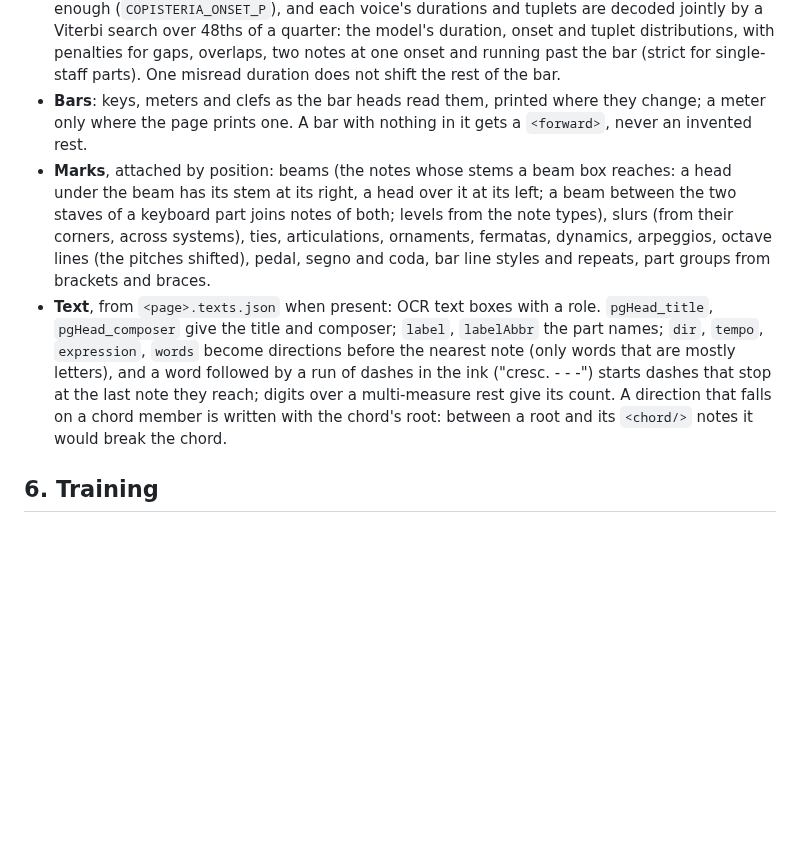
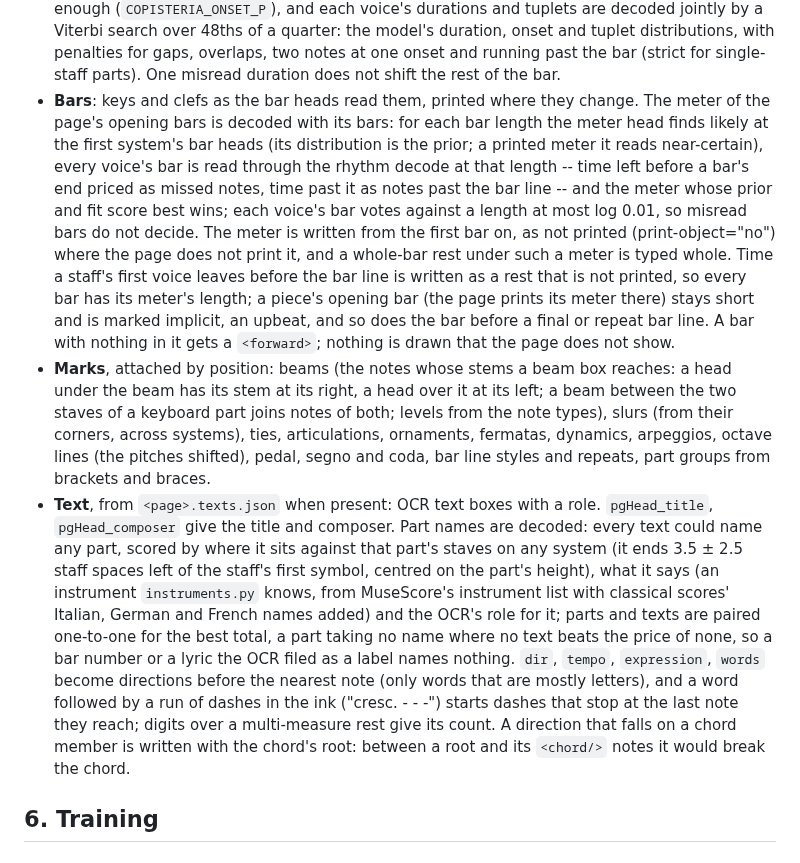
Before and after one commit to kobimusic/copisteria, a Markdown page: docs/ARCHITECTURE.md, the part around the change. Drawn GitHub-style; blank space fills up the shorter version.

Commit message:
Benchmark figures and design document for the meter, part-name and bar decodes
OMR-NED, all pages (Lieder scans on the 55 with sound ground truth), 1.2 -> 1.3: copista-28m 8.63 / 5.86 / 17.72 /
14.75 / 34.31 -> 8.66 / 5.83 / 17.69 / 14.56 / 34.43; copista-2m 11.27 / 8.92 / 17.81 / 16.12 / 38.76 -> 11.21 /
8.83 / 17.78 / 15.90 / 38.67; over the 735 pages unchanged (88.3 % and 85.5 % right). README's reading steps and
ARCHITECTURE's writer: the page's meter decoded with its bars, bars completed with unprinted rests, part names
decoded.

Co-Authored-By: Claude Opus 5.5 <noreply@anthropic.com>

```diff
--- a/docs/ARCHITECTURE.md
+++ b/docs/ARCHITECTURE.md
@@ -127,19 +127,33 @@ Transcription only: every decision was the model's. A symbol is written when its
   voice's durations and tuplets are decoded jointly by a Viterbi search over 48ths of a quarter: the model's
   duration, onset and tuplet distributions, with penalties for gaps, overlaps, two notes at one onset and running
   past the bar (strict for single-staff parts). One misread duration does not shift the rest of the bar.
-* **Bars**: keys, meters and clefs as the bar heads read them, printed where they change; a meter only where the
-  page prints one. A bar with nothing in it gets a `<forward>`, never an invented rest.
+* **Bars**: keys and clefs as the bar heads read them, printed where they change. The meter of the page's opening
+  bars is decoded with its bars: for each bar length the meter head finds likely at the first system's bar heads
+  (its distribution is the prior; a printed meter it reads near-certain), every voice's bar is read through the
+  rhythm decode at that length -- time left before a bar's end priced as missed notes, time past it as notes past
+  the bar line -- and the meter whose prior and fit score best wins; each voice's bar votes against a length at most
+  log 0.01, so misread bars do not decide. The meter is written from the first bar on, as not printed
+  (print-object="no") where the page does not print it, and a whole-bar rest under such a meter is typed whole. Time
+  a staff's first voice leaves before the bar line is written as a rest that is not printed, so every bar has its
+  meter's length; a piece's opening bar (the page prints its meter there) stays short and is marked implicit, an
+  upbeat, and so does the bar before a final or repeat bar line. A bar with nothing in it gets a `<forward>`;
+  nothing is drawn that the page does not show.
 * **Marks**, attached by position: beams (the notes whose stems a beam box reaches: a head under the beam has its
   stem at its right, a head over it at its left; a beam between the two staves of a keyboard part joins notes of
   both; levels from the note types), slurs (from their corners, across systems), ties,
   articulations, ornaments, fermatas, dynamics, arpeggios, octave lines (the pitches shifted), pedal, segno and coda,
   bar line styles and repeats, part groups from brackets and braces.
 * **Text**, from `<page>.texts.json` when present: OCR text boxes with a role. `pgHead_title`, `pgHead_composer`
-  give the title and composer; `label`, `labelAbbr` the part names; `dir`, `tempo`, `expression`, `words` become
-  directions before the nearest note (only words that are mostly letters), and a word followed by a run of dashes
-  in the ink ("cresc. - - -") starts dashes that stop at the last note they reach; digits over a multi-measure rest
-  give its count. A direction that falls on a chord member is written with the chord's root: between a root and
-  its `<chord/>` notes it would break the chord.
+  give the title and composer. Part names are decoded: every text could name any part, scored by where it sits
+  against that part's staves on any system (it ends 3.5 ± 2.5 staff spaces left of the staff's first symbol, centred
+  on the part's height), what it says (an instrument `instruments.py` knows, from MuseScore's instrument list with
+  classical scores' Italian, German and French names added) and the OCR's role for it; parts and texts are paired
+  one-to-one for the best total, a part taking no name where no text beats the price of none, so a bar number or a
+  lyric the OCR filed as a label names nothing. `dir`, `tempo`, `expression`, `words` become directions before the
+  nearest note (only words that are mostly letters), and a word followed by a run of dashes in the ink ("cresc. - -
+  -") starts dashes that stop at the last note they reach; digits over a multi-measure rest give its count. A
+  direction that falls on a chord member is written with the chord's root: between a root and its `<chord/>` notes
+  it would break the chord.
 
 ## 6. Training
 
```
Also changed, not shown: README.md (+10 -6 lines), docs/images/compare-renders-dark.png, docs/images/compare-renders-light.png, docs/images/compare-scans-dark.png, docs/images/compare-scans-light.png, 1 other file.
